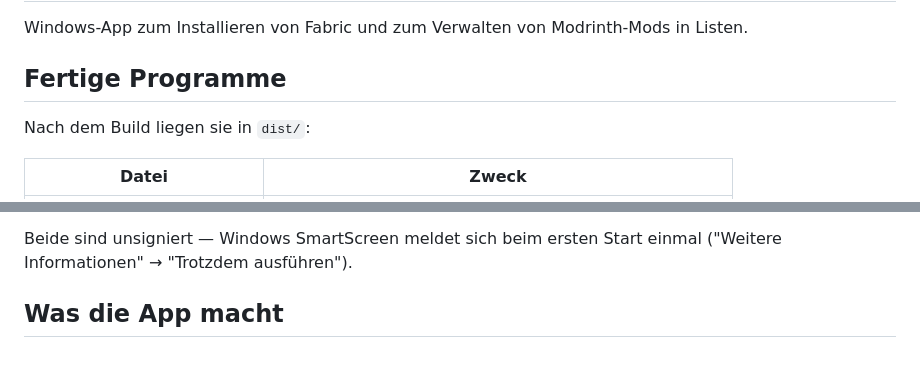
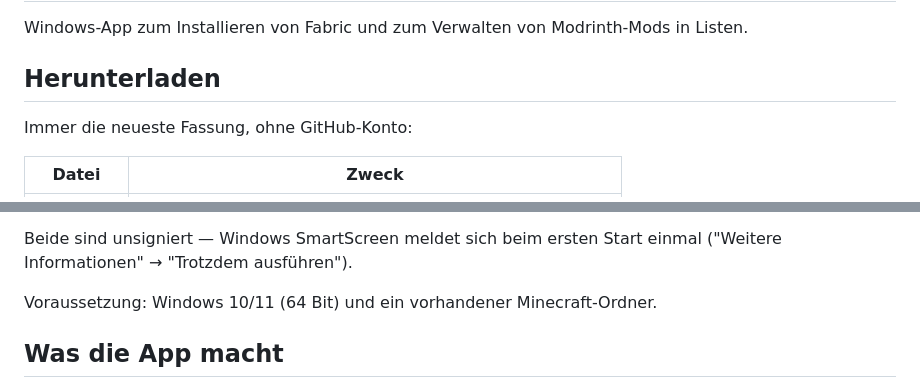
Before and after one commit to alessioStz/MCMod, a Markdown page: README.md, 2 parts joined by grey strips. Drawn GitHub-style; blank space fills up the shorter version.

Commit message:
README: Download-Links zum Release
Co-Authored-By: Claude Opus 5 (1M context) <noreply@anthropic.com>

```diff
--- a/README.md
+++ b/README.md
@@ -2,9 +2,9 @@
 
 Windows-App zum Installieren von Fabric und zum Verwalten von Modrinth-Mods in Listen.
 
-## Fertige Programme
+## Herunterladen
 
-Nach dem Build liegen sie in `dist/`:
+Immer die neueste Fassung, ohne GitHub-Konto:
 
 | Datei | Zweck |
 | --- | --- |
@@ -13,6 +15,8 @@ Nach dem Build liegen sie in `dist/`:
 
 Beide sind unsigniert — Windows SmartScreen meldet sich beim ersten Start einmal
 ("Weitere Informationen" → "Trotzdem ausführen").
+
+Voraussetzung: Windows 10/11 (64 Bit) und ein vorhandener Minecraft-Ordner.
 
 ## Was die App macht
 
```
Also changed, not shown: other parts of README.md (+4 -2 lines).
